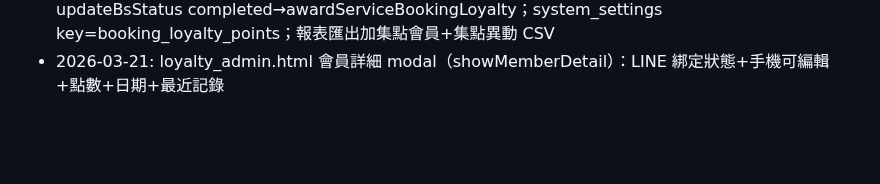
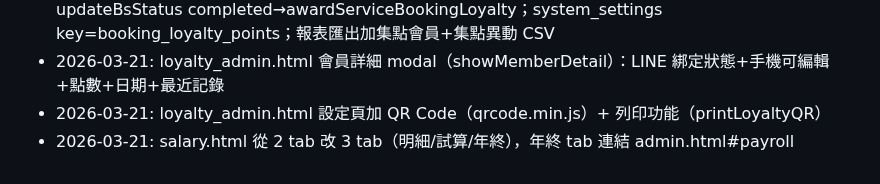
Before and after one commit to holaadam-tw/hr-attendance-liff, a Markdown page: .claude/memory/architecture.md, the part around the change. Drawn GitHub-style; blank space fills up the shorter version.

Commit message:
docs: 更新記憶 — loyalty QR Code + salary 年終 tab
Co-Authored-By: Claude Opus 4.6 (1M context) <noreply@anthropic.com>

```diff
--- a/.claude/memory/architecture.md
+++ b/.claude/memory/architecture.md
@@ -100,3 +100,5 @@ async function saveSetting(key, value, description) {
 - 2026-03-21: 028_loyalty_redemptions.sql + 029_loyalty_consolidated.sql（整合 phone/expiry_date/redemptions/trigger）；兌換碼系統（pending→used→expired）+ 店員核銷
 - 2026-03-21: 預約集點：餐飲 updateBookingStatus completed→awardBookingLoyalty；服務業 updateBsStatus completed→awardServiceBookingLoyalty；system_settings key=booking_loyalty_points；報表匯出加集點會員+集點異動 CSV
 - 2026-03-21: loyalty_admin.html 會員詳細 modal（showMemberDetail）：LINE 綁定狀態+手機可編輯+點數+日期+最近記錄
+- 2026-03-21: loyalty_admin.html 設定頁加 QR Code（qrcode.min.js）+ 列印功能（printLoyaltyQR）
+- 2026-03-21: salary.html 從 2 tab 改 3 tab（明細/試算/年終），年終 tab 連結 admin.html#payroll
```
